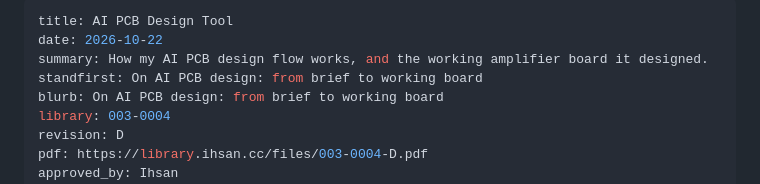
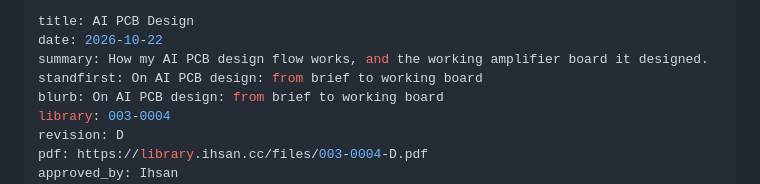
Before and after one commit to ihsan-sa/website, a Markdown page: content/writing/ai-pcb-design-tool.md, the part around the change. Drawn GitHub-style.

Commit message:
The AI PCB essay is titled AI PCB Design
Co-Authored-By: Claude Opus 5.5 (1M context) <noreply@anthropic.com>
Claude-Session: https://claude.ai/code/session_01U3cpNshQ2YrFHEDZLbL7tM

```diff
--- a/content/writing/ai-pcb-design-tool.md
+++ b/content/writing/ai-pcb-design-tool.md
@@ -1,5 +1,5 @@
 ---
-title: AI PCB Design Tool
+title: AI PCB Design
 date: 2026-10-22
 summary: How my AI PCB design flow works, and the working amplifier board it designed.
 standfirst: On AI PCB design: from brief to working board
```
